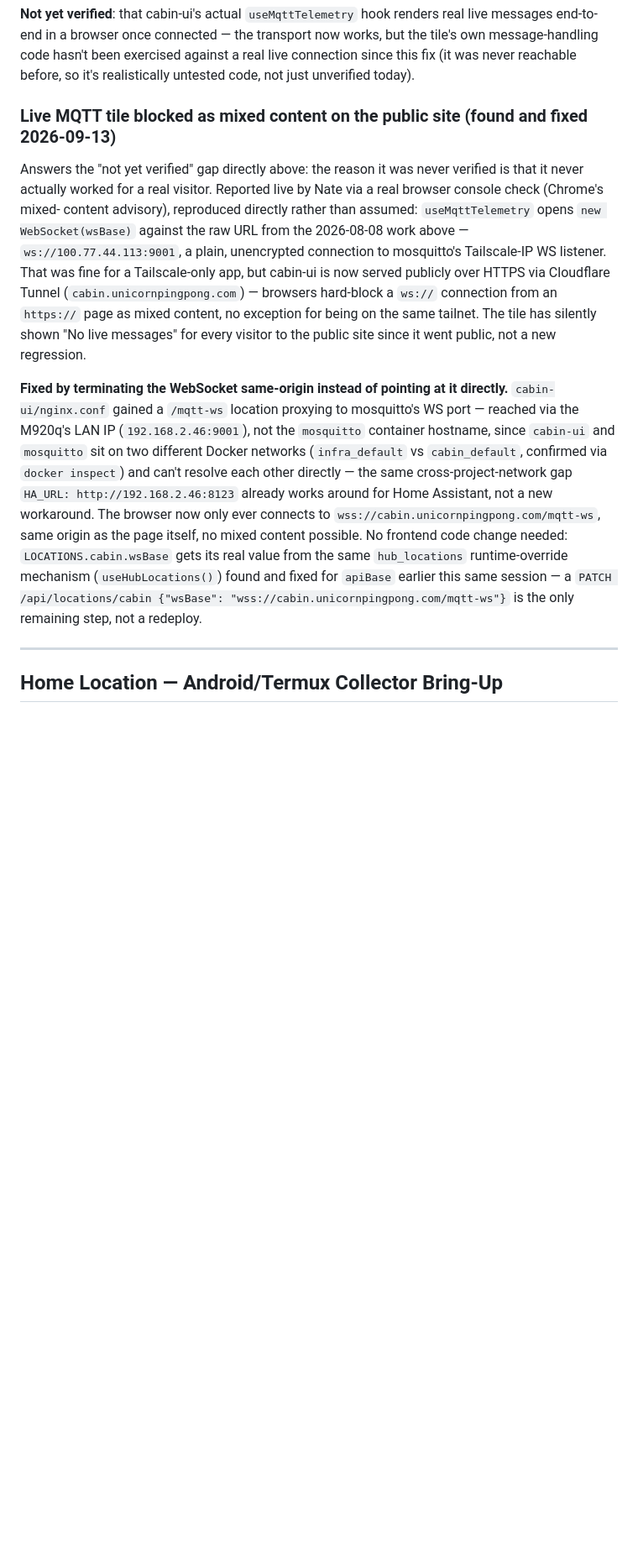
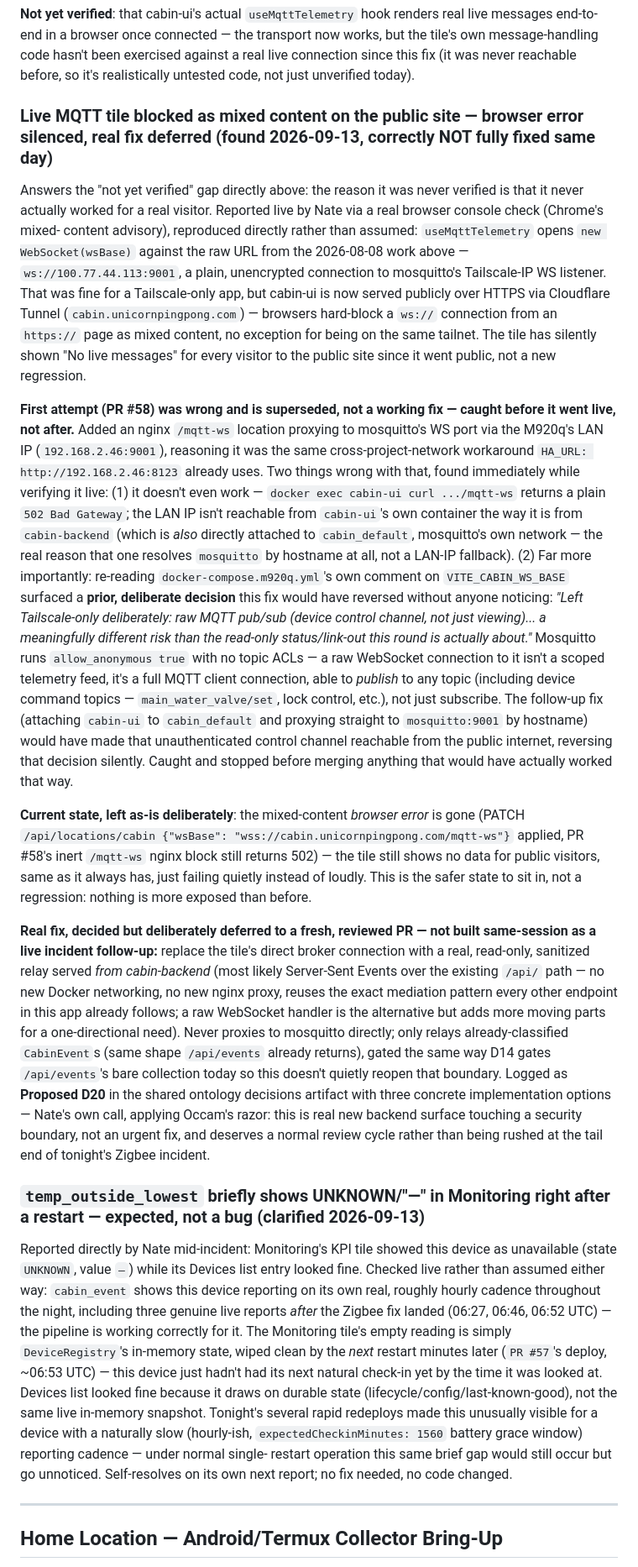
Before and after one commit to ImpressiveLLC/FaceoftheCabin, a Markdown page: docs/MAINTENANCE.md, the part around the change. Shown at 84% size. Drawn GitHub-style; blank space fills up the shorter version.

Commit message:
docs: correct PR #58's write-up (deferred, not fixed) + clarify temp_outside_lowest
The "Live MQTT tile" entry from PR #59 called PR #58 a fix. It wasn't --
caught live while verifying it end-to-end: (1) the nginx /mqtt-ws proxy
never actually worked (502, LAN IP unreachable from cabin-ui's own
container), and (2) more importantly, the real follow-up fix would have
made mosquitto's raw, unauthenticated MQTT broker (allow_anonymous true,
no topic ACLs -- a de facto device-control channel, not just telemetry)
reachable from the public internet, silently reversing a deliberate
prior decision documented in this same compose file. Corrected the
write-up to reflect what's actually true: the browser-level mixed-
content error is suppressed, the tile still doesn't work for public
visitors (same as always), and the real fix is deliberately deferred to
a fresh, reviewed PR -- logged as Proposed D20 in the shared ontology
decisions artifact with three concrete options, per Nate's own decision
after reviewing D14/D11's own established threat-model framework
directly rather than treating this as a fresh judgment call.

Also documents a second, unrelated finding from the same live check:
temp_outside_lowest briefly showing UNKNOWN/"--" in Monitoring right
after a restart is expected, not a bug -- its own real cabin_event
history confirms normal ongoing reporting; the Monitoring tile was just
reading DeviceRegistry's in-memory state moments before this specific
slow-cadence battery sensor's next natural check-in landed. No code
changed for this one.

Co-Authored-By: Claude Sonnet 5 <noreply@anthropic.com>

```diff
--- a/docs/MAINTENANCE.md
+++ b/docs/MAINTENANCE.md
@@ -1036,7 +1036,7 @@ been exercised against a real live connection since this fix (it was
 never reachable before, so it's realistically untested code, not just
 unverified today).
 
-### Live MQTT tile blocked as mixed content on the public site (found and fixed 2026-09-13)
+### Live MQTT tile blocked as mixed content on the public site — browser error silenced, real fix deferred (found 2026-09-13, correctly NOT fully fixed same day)
 
 Answers the "not yet verified" gap directly above: the reason it was
 never verified is that it never actually worked for a real visitor.
@@ -1052,22 +1052,80 @@ exception for being on the same tailnet. The tile has silently shown
 "No live messages" for every visitor to the public site since it went
 public, not a new regression.
 
-**Fixed by terminating the WebSocket same-origin instead of pointing at
-it directly.** `cabin-ui/nginx.conf` gained a `/mqtt-ws` location
-proxying to mosquitto's WS port — reached via the M920q's LAN IP
-(`192.168.2.46:9001`), not the `mosquitto` container hostname, since
-`cabin-ui` and `mosquitto` sit on two different Docker networks
-(`infra_default` vs `cabin_default`, confirmed via `docker inspect`)
-and can't resolve each other directly — the same cross-project-network
-gap `HA_URL: http://192.168.2.46:8123` already works around for Home
-Assistant, not a new workaround. The browser now only ever connects to
-`wss://cabin.unicornpingpong.com/mqtt-ws`, same origin as the page
-itself, no mixed content possible. No frontend code change needed:
-`LOCATIONS.cabin.wsBase` gets its real value from the same
-`hub_locations` runtime-override mechanism (`useHubLocations()`) found
-and fixed for `apiBase` earlier this same session — a
-`PATCH /api/locations/cabin {"wsBase": "wss://cabin.unicornpingpong.com/mqtt-ws"}`
-is the only remaining step, not a redeploy.
+**First attempt (PR #58) was wrong and is superseded, not a working fix
+— caught before it went live, not after.** Added an nginx `/mqtt-ws`
+location proxying to mosquitto's WS port via the M920q's LAN IP
+(`192.168.2.46:9001`), reasoning it was the same cross-project-network
+workaround `HA_URL: http://192.168.2.46:8123` already uses. Two things
+wrong with that, found immediately while verifying it live: (1) it
+doesn't even work — `docker exec cabin-ui curl .../mqtt-ws` returns a
+plain `502 Bad Gateway`; the LAN IP isn't reachable from `cabin-ui`'s
+own container the way it is from `cabin-backend` (which is *also*
+directly attached to `cabin_default`, mosquitto's own network — the
+real reason that one resolves `mosquitto` by hostname at all, not a
+LAN-IP fallback). (2) Far more importantly: re-reading
+`docker-compose.m920q.yml`'s own comment on `VITE_CABIN_WS_BASE`
+surfaced a **prior, deliberate decision** this fix would have reversed
+without anyone noticing: *"Left Tailscale-only deliberately: raw MQTT
+pub/sub (device control channel, not just viewing)... a meaningfully
+different risk than the read-only status/link-out this round is
+actually about."* Mosquitto runs `allow_anonymous true` with no topic
+ACLs — a raw WebSocket connection to it isn't a scoped telemetry feed,
+it's a full MQTT client connection, able to *publish* to any topic
+(including device command topics — `main_water_valve/set`, lock
+control, etc.), not just subscribe. The follow-up fix (attaching
+`cabin-ui` to `cabin_default` and proxying straight to `mosquitto:9001`
+by hostname) would have made that unauthenticated control channel
+reachable from the public internet, reversing that decision silently.
+Caught and stopped before merging anything that would have actually
+worked that way.
+
+**Current state, left as-is deliberately**: the mixed-content *browser
+error* is gone (PATCH `/api/locations/cabin {"wsBase":
+"wss://cabin.unicornpingpong.com/mqtt-ws"}` applied, PR #58's inert
+`/mqtt-ws` nginx block still returns 502) — the tile still shows no
+data for public visitors, same as it always has, just failing quietly
+instead of loudly. This is the safer state to sit in, not a regression:
+nothing is more exposed than before.
+
+**Real fix, decided but deliberately deferred to a fresh, reviewed
+PR — not built same-session as a live incident follow-up:** replace the
+tile's direct broker connection with a real, read-only, sanitized
+relay served *from cabin-backend* (most likely Server-Sent Events over
+the existing `/api/` path — no new Docker networking, no new nginx
+proxy, reuses the exact mediation pattern every other endpoint in this
+app already follows; a raw WebSocket handler is the alternative but adds
+more moving parts for a one-directional need). Never proxies to
+mosquitto directly; only relays already-classified `CabinEvent`s (same
+shape `/api/events` already returns), gated the same way D14 gates
+`/api/events`'s bare collection today so this doesn't quietly reopen
+that boundary. Logged as **Proposed D20** in the shared ontology
+decisions artifact with three concrete implementation options — Nate's
+own call, applying Occam's razor: this is real new backend surface
+touching a security boundary, not an urgent fix, and deserves a normal
+review cycle rather than being rushed at the tail end of tonight's
+Zigbee incident.
+
+### `temp_outside_lowest` briefly shows UNKNOWN/"—" in Monitoring right after a restart — expected, not a bug (clarified 2026-09-13)
+
+Reported directly by Nate mid-incident: Monitoring's KPI tile showed
+this device as unavailable (state `UNKNOWN`, value `—`) while its
+Devices list entry looked fine. Checked live rather than assumed either
+way: `cabin_event` shows this device reporting on its own real, roughly
+hourly cadence throughout the night, including three genuine live
+reports *after* the Zigbee fix landed (06:27, 06:46, 06:52 UTC) — the
+pipeline is working correctly for it. The Monitoring tile's empty
+reading is simply `DeviceRegistry`'s in-memory state, wiped clean by
+the *next* restart minutes later (`PR #57`'s deploy, ~06:53 UTC) — this
+device just hadn't had its next natural check-in yet by the time it was
+looked at. Devices list looked fine because it draws on durable state
+(lifecycle/config/last-known-good), not the same live in-memory
+snapshot. Tonight's several rapid redeploys made this unusually visible
+for a device with a naturally slow (hourly-ish, `expectedCheckinMinutes:
+1560` battery grace window) reporting cadence — under normal single-
+restart operation this same brief gap would still occur but go
+unnoticed. Self-resolves on its own next report; no fix needed, no code
+changed.
 
 ---
 
```
